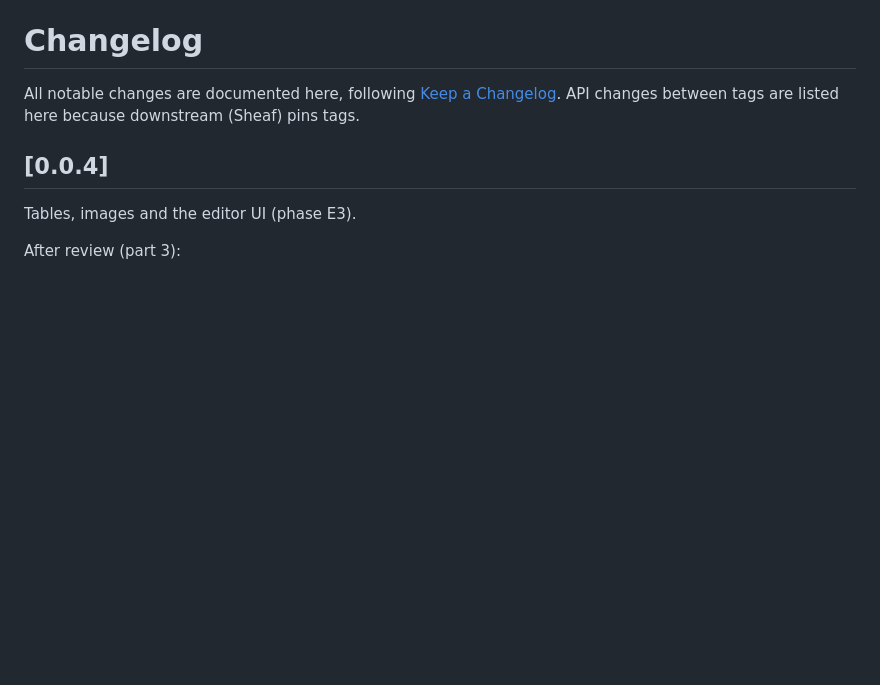
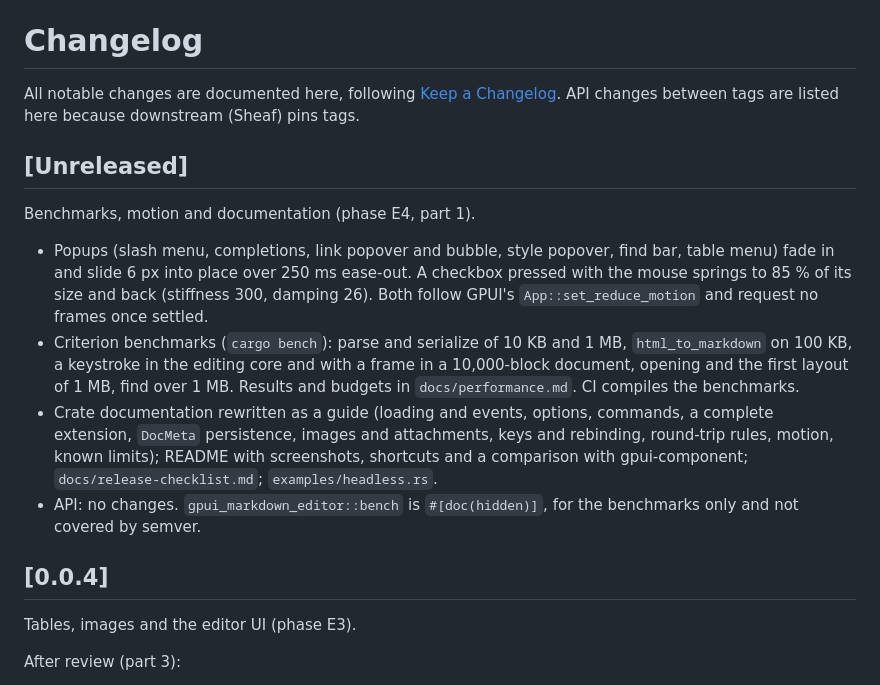
Before and after one commit to taulit/gpui-markdown-editor, a Markdown page: CHANGELOG.md, the part around the change. GitHub-like rendering; blank space fills up the shorter version.

```diff
--- a/CHANGELOG.md
+++ b/CHANGELOG.md
@@ -2,6 +2,28 @@
 
 All notable changes are documented here, following [Keep a Changelog](https://keepachangelog.com/en/1.1.0/).
 API changes between tags are listed here because downstream (Sheaf) pins tags.
+
+## [Unreleased]
+
+Benchmarks, motion and documentation (phase E4, part 1).
+
+- Popups (slash menu, completions, link popover and bubble, style
+  popover, find bar, table menu) fade in and slide 6 px into place over
+  250 ms ease-out. A checkbox pressed with the mouse springs to 85 % of
+  its size and back (stiffness 300, damping 26). Both follow GPUI's
+  `App::set_reduce_motion` and request no frames once settled.
+- Criterion benchmarks (`cargo bench`): parse and serialize of 10 KB and
+  1 MB, `html_to_markdown` on 100 KB, a keystroke in the editing core and
+  with a frame in a 10,000-block document, opening and the first layout
+  of 1 MB, find over 1 MB. Results and budgets in `docs/performance.md`.
+  CI compiles the benchmarks.
+- Crate documentation rewritten as a guide (loading and events, options,
+  commands, a complete extension, `DocMeta` persistence, images and
+  attachments, keys and rebinding, round-trip rules, motion, known
+  limits); README with screenshots, shortcuts and a comparison with
+  gpui-component; `docs/release-checklist.md`; `examples/headless.rs`.
+- API: no changes. `gpui_markdown_editor::bench` is `#[doc(hidden)]`, for
+  the benchmarks only and not covered by semver.
 
 ## [0.0.4]
 
```
Also changed, not shown: README.md (+4 -2 lines), docs/release-checklist.md (+5 -4 lines), docs/screenshots/typing.gif (added), 2 other files.
